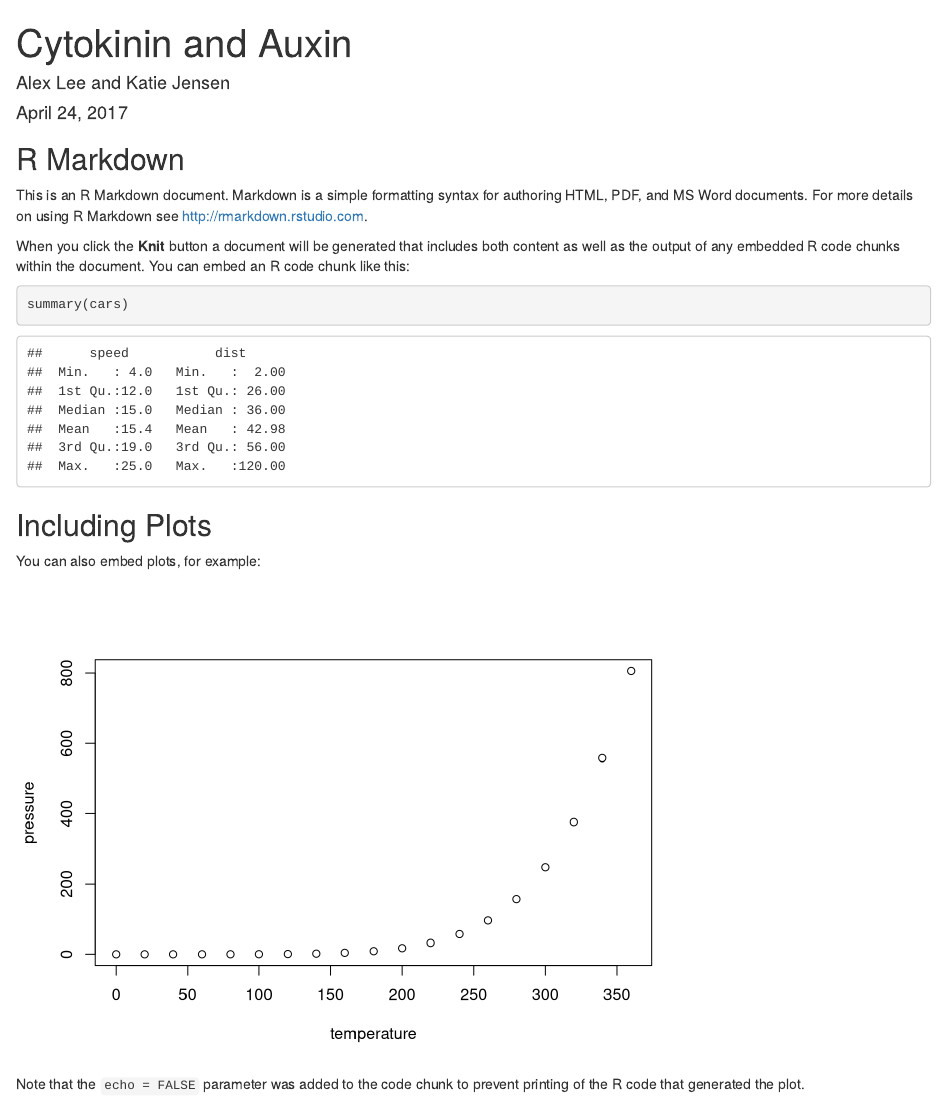
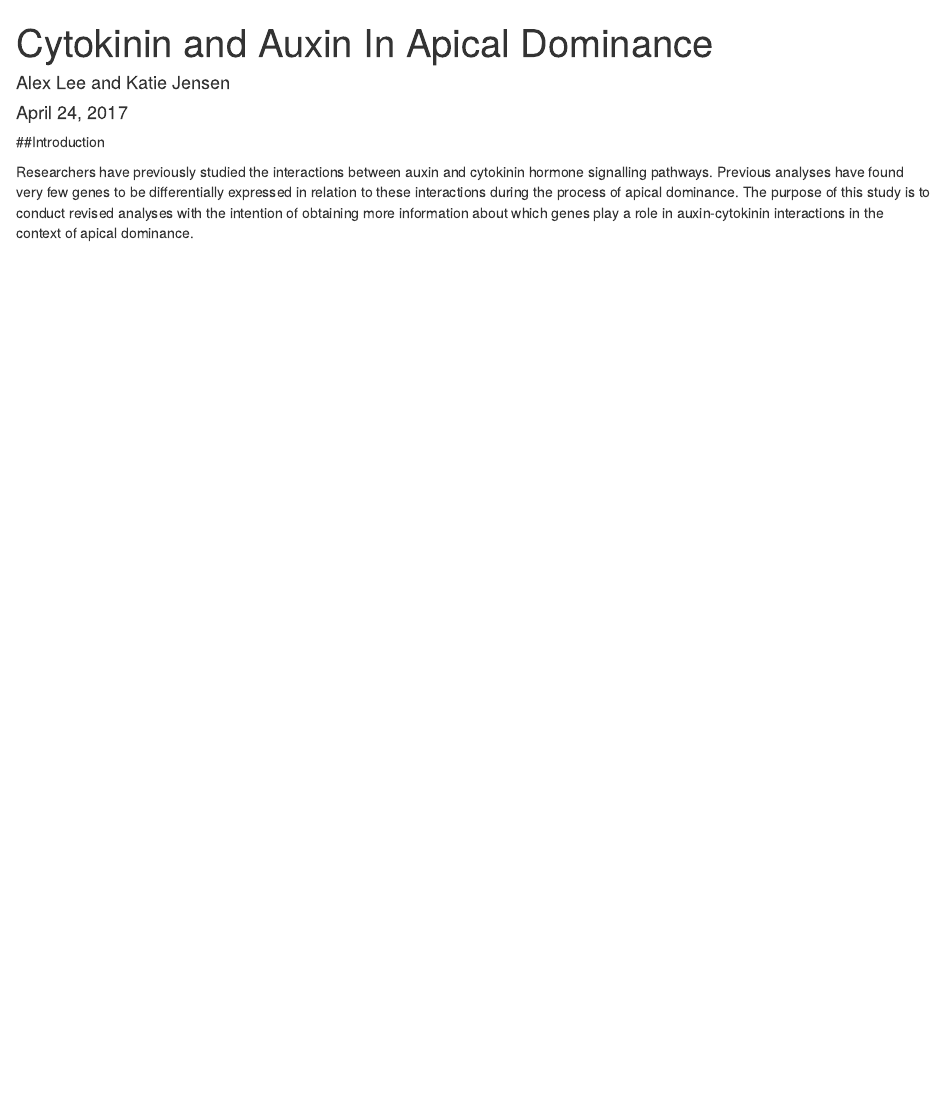
Before and after one commit to Alex-Lee06/BioStats, an R Markdown document (Cytokinin and Auxin Markdown.Rmd): the page in a window 1100 px wide, from its top. Rendered offline with R 4.5, knitr and Pandoc, with nearby package versions.

Commit message:
Started introduction, should it go into an actual background on the auxin-cytokinin interaction in relation to apical dominance?

````diff
--- a/Cytokinin and Auxin Markdown.Rmd
+++ b/Cytokinin and Auxin Markdown.Rmd
@@ -1,30 +1,10 @@
 ---
-title: "Cytokinin and Auxin"
+title: "Cytokinin and Auxin In Apical Dominance"
 author: "Alex Lee and Katie Jensen"
 date: "April 24, 2017"
 output: html_document
 ---
 
-```{r setup, include=FALSE}
-knitr::opts_chunk$set(echo = TRUE)
-```
+##Introduction
 
-## R Markdown
-
-This is an R Markdown document. Markdown is a simple formatting syntax for authoring HTML, PDF, and MS Word documents. For more details on using R Markdown see <http://rmarkdown.rstudio.com>.
-
-When you click the **Knit** button a document will be generated that includes both content as well as the output of any embedded R code chunks within the document. You can embed an R code chunk like this:
-
-```{r cars}
-summary(cars)
-```
-
-## Including Plots
-
-You can also embed plots, for example:
-
-```{r pressure, echo=FALSE}
-plot(pressure)
-```
-
-Note that the `echo = FALSE` parameter was added to the code chunk to prevent printing of the R code that generated the plot.
+Researchers have previously studied the interactions between auxin and cytokinin hormone signalling pathways.  Previous analyses have found very few genes to be differentially expressed in relation to these interactions during the process of apical dominance. The purpose of this study is to conduct revised analyses with the intention of obtaining more information about which genes play a role in auxin-cytokinin interactions in the context of apical dominance.
````
